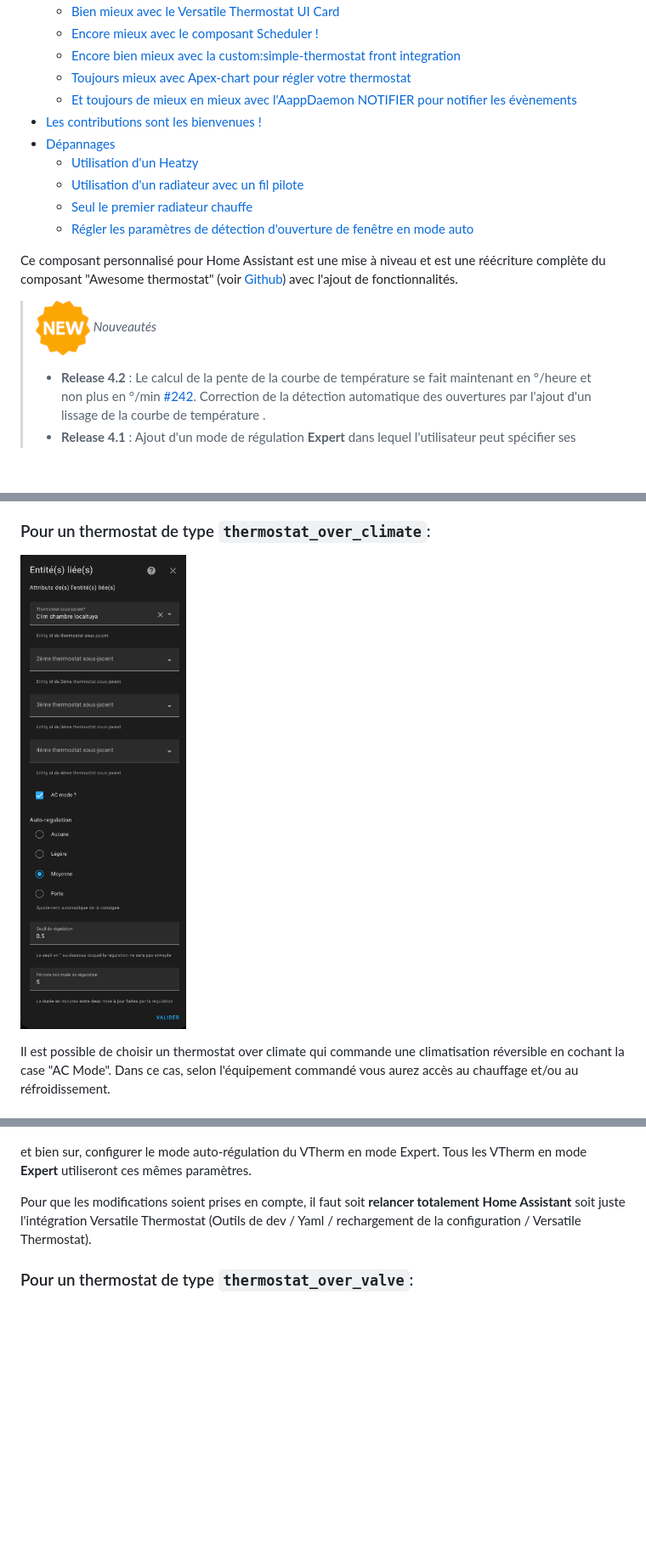
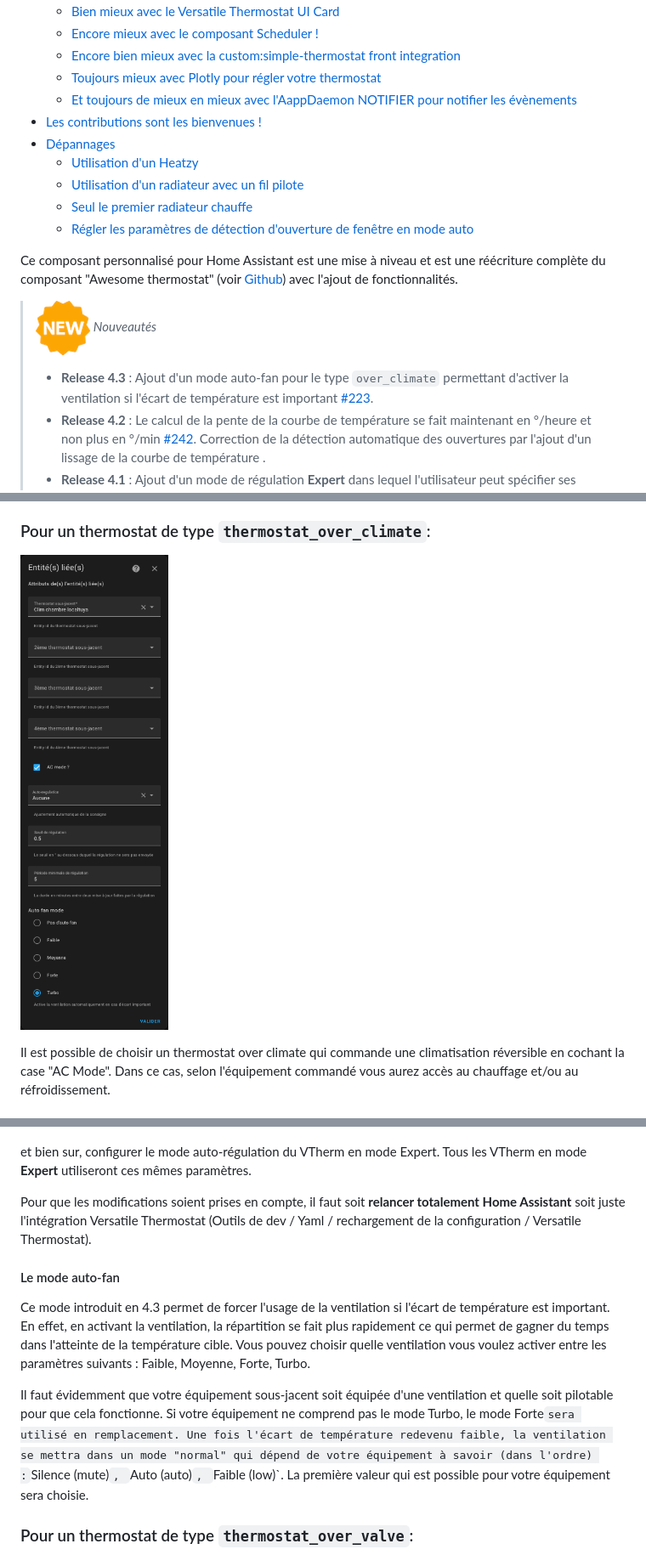
Before and after one commit to jmcollin78/versatile_thermostat, a Markdown page: README-fr.md, 3 parts joined by grey strips. Shown at 85% size. GitHub-like rendering; pictures changed too: images/config-linked-entity2.png; blank space fills up the shorter version.

````diff
--- a/README-fr.md
+++ b/README-fr.md
@@ -55,7 +56,7 @@
   - [Bien mieux avec le Versatile Thermostat UI Card](#bien-mieux-avec-le-versatile-thermostat-ui-card)
   - [Encore mieux avec le composant Scheduler !](#encore-mieux-avec-le-composant-scheduler-)
   - [Encore bien mieux avec la custom:simple-thermostat front integration](#encore-bien-mieux-avec-la-customsimple-thermostat-front-integration)
-  - [Toujours mieux avec Apex-chart pour régler votre thermostat](#toujours-mieux-avec-apex-chart-pour-régler-votre-thermostat)
+  - [Toujours mieux avec Plotly pour régler votre thermostat](#toujours-mieux-avec-plotly-pour-régler-votre-thermostat)
   - [Et toujours de mieux en mieux avec l'AappDaemon NOTIFIER pour notifier les évènements](#et-toujours-de-mieux-en-mieux-avec-laappdaemon-notifier-pour-notifier-les-évènements)
 - [Les contributions sont les bienvenues !](#les-contributions-sont-les-bienvenues)
 - [Dépannages](#dépannages)
@@ -68,6 +69,7 @@ Ce composant personnalisé pour Home Assistant est une mise à niveau et est une
 
 
 > ![Nouveau](https://github.com/jmcollin78/versatile_thermostat/blob/main/images/new-icon.png?raw=true) _*Nouveautés*_
+> * **Release 4.3** : Ajout d'un mode auto-fan pour le type `over_climate` permettant d'activer la ventilation si l'écart de température est important [#223](https://github.com/jmcollin78/versatile_thermostat/issues/223).
 > * **Release 4.2** : Le calcul de la pente de la courbe de température se fait maintenant en °/heure et non plus en °/min [#242](https://github.com/jmcollin78/versatile_thermostat/issues/242). Correction de la détection automatique des ouvertures par l'ajout d'un lissage de la courbe de température .
 > * **Release 4.1** : Ajout d'un mode de régulation **Expert** dans lequel l'utilisateur peut spécifier ses propres paramètres d'auto-régulation au lieu d'utiliser les pre-programmés [#194](https://github.com/jmcollin78/versatile_thermostat/issues/194).
 > * **Release 4.0** : Ajout de la prise en charge de la **Versatile Thermostat UI Card**. Voir [Versatile Thermostat UI Card](https://github.com/jmcollin78/versatile-thermostat-ui-card). Ajout d'un mode de régulation **Slow** pour les appareils de chauffage à latence lente [#168](https://github.com/jmcollin78/versatile_thermostat/issues/168). Changement de la façon dont **la puissance est calculée** dans le cas de VTherm avec des équipements multi-sous-jacents [#146](https://github.com/jmcollin78/versatile_thermostat/issues/146). Ajout de la prise en charge de AC et Heat pour VTherm via un interrupteur également [#144](https://github.com/jmcollin78/versatile_thermostat/pull/144)
@@ -314,6 +316,15 @@ versatile_thermostat:
 et bien sur, configurer le mode auto-régulation du VTherm en mode Expert. Tous les VTherm en mode **Expert** utiliseront ces mêmes paramètres.
 
 Pour que les modifications soient prises en compte, il faut soit **relancer totalement Home Assistant** soit juste l'intégration Versatile Thermostat (Outils de dev / Yaml / rechargement de la configuration / Versatile Thermostat).
+
+
+#### Le mode auto-fan
+Ce mode introduit en 4.3 permet de forcer l'usage de la ventilation si l'écart de température est important. En effet, en activant la ventilation, la répartition se fait plus rapidement ce qui permet de gagner du temps dans l'atteinte de la température cible.
+Vous pouvez choisir quelle ventilation vous voulez activer entre les paramètres suivants : Faible, Moyenne, Forte, Turbo.
+
+Il faut évidemment que votre équipement sous-jacent soit équipée d'une ventilation et quelle soit pilotable pour que cela fonctionne.
+Si votre équipement ne comprend pas le mode Turbo, le mode Forte` sera utilisé en remplacement.
+Une fois l'écart de température redevenu faible, la ventilation se mettra dans un mode "normal" qui dépend de votre équipement à savoir (dans l'ordre) : `Silence (mute)`, `Auto (auto)`, `Faible (low)`. La première valeur qui est possible pour votre équipement sera choisie.
 
 ### Pour un thermostat de type ```thermostat_over_valve```:
 ![image](https://github.com/jmcollin78/versatile_thermostat/blob/main/images/config-linked-entity3.png?raw=true)
````
Also changed, not shown: other parts of README-fr.md (+66 -45 lines), README.md (+77 -47 lines), 2 other files.
